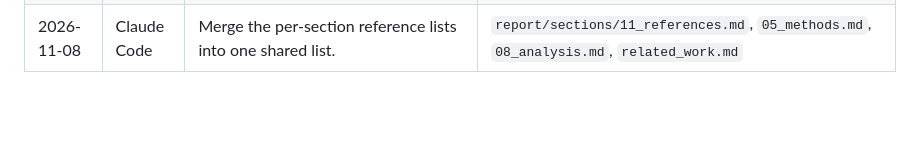
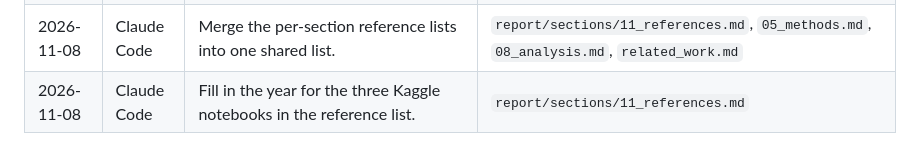
Before and after one commit to johnha912/amazon-clothing-material, a Markdown page: ai-prompts.md, the part around the change. Rendered like a GitHub page; blank space fills up the shorter version.

Commit message:
Add version dates for the three Kaggle notebooks in the references

```diff
--- a/ai-prompts.md
+++ b/ai-prompts.md
@@ -39,3 +39,4 @@ Every prompt sent to any AI tool for this project, in the order used. The report
 | 2026-11-08 | Claude Code | Add the five papers Rui found for the Method and Analysis sections to the repo; the project can draw on them too. | `docs/method-analysis-sources.md`, `README.md` |
 | 2026-11-08 | Claude Code | Work these sources into the Method and Analysis sections. | `report/sections/05_methods.md`, `report/sections/08_analysis.md` |
 | 2026-11-08 | Claude Code | Merge the per-section reference lists into one shared list. | `report/sections/11_references.md`, `05_methods.md`, `08_analysis.md`, `related_work.md` |
+| 2026-11-08 | Claude Code | Fill in the year for the three Kaggle notebooks in the reference list. | `report/sections/11_references.md` |
```
Also changed, not shown: report/sections/11_references.md (+3 -3 lines).
